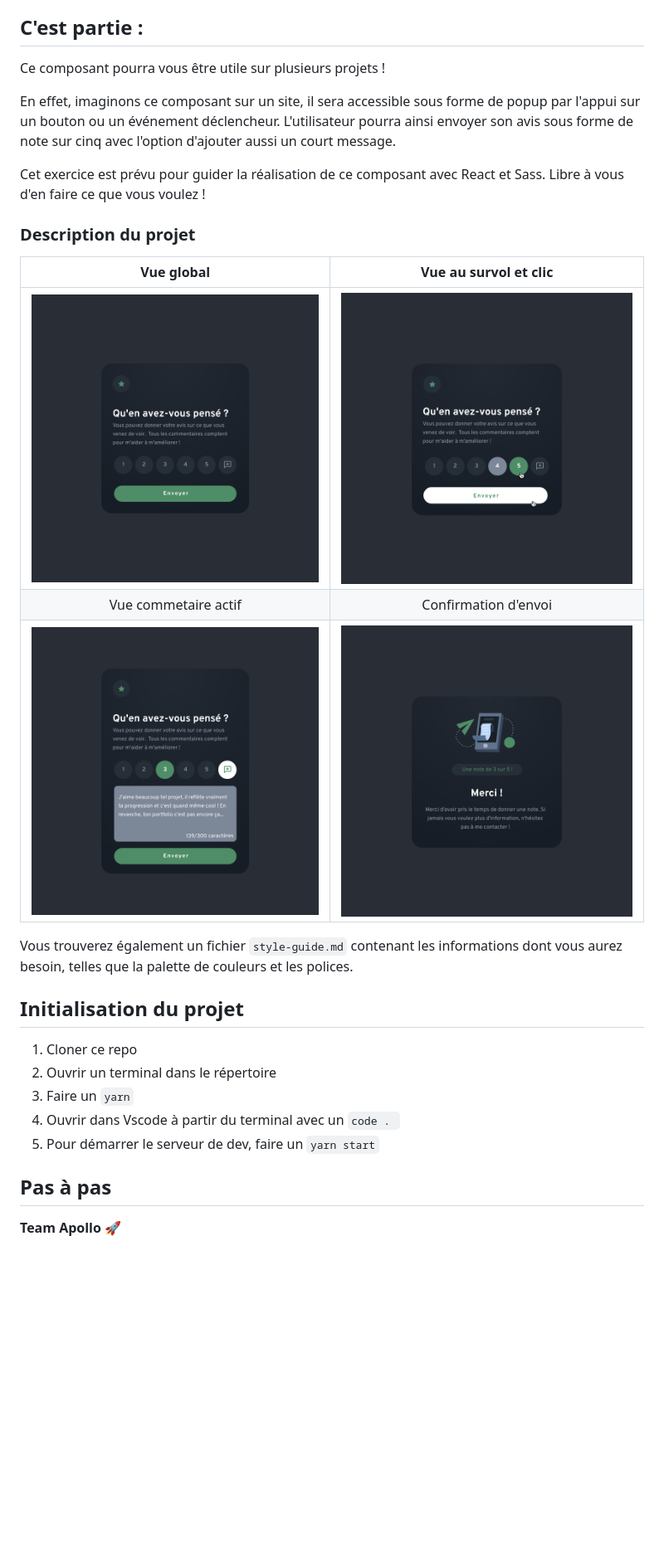
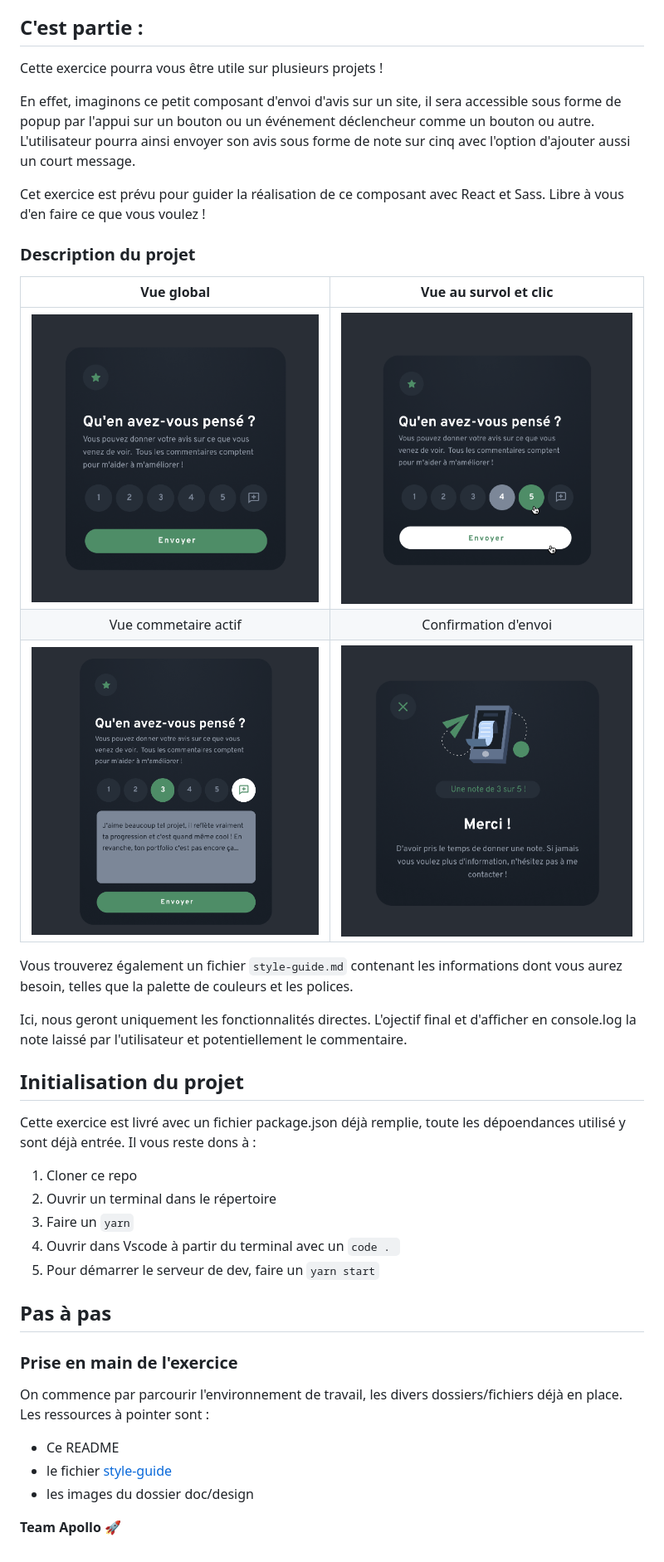
Before and after one commit to Matthieu-Munoz/training_notation-popup, a Markdown page: README.md, the part around the change printed below. Shown: that part at 83% size. GitHub-like rendering; pictures changed too: doc/design/1. Desktop.png, doc/design/2. Desktop - Active.png, doc/design/3. Desktop - Comments.png; blank space fills up the shorter version.

```diff
--- a/README.md
+++ b/README.md
@@ -10,23 +11,28 @@ Voici un exercice inspiré d'un challenge [Frontend Mentor](https://www.frontend
 
 ## C'est partie :
 
-Ce composant pourra vous être utile sur plusieurs projets !
+Cette exercice pourra vous être utile sur plusieurs projets !
 
-En effet, imaginons ce composant sur un site, il sera accessible sous forme de popup par l'appui sur un bouton ou un événement déclencheur. L'utilisateur pourra ainsi envoyer son avis sous forme de note sur cinq avec l'option d'ajouter aussi un court message.
+En effet, imaginons ce petit composant d'envoi d'avis sur un site, il sera accessible sous forme de popup par l'appui sur un bouton ou un événement déclencheur comme un bouton ou autre. L'utilisateur pourra ainsi envoyer son avis sous forme de note sur cinq avec l'option d'ajouter aussi un court message.
 
 Cet exercice est prévu pour guider la réalisation de ce composant avec React et Sass. Libre à vous d'en faire ce que vous voulez !
 
 ### Description du projet
 
-Vue global            |  Vue au survol et clic
-:-------------------------:|:-------------------------:
-![](./doc/design/1.%20Desktop.png)  |  ![](./doc/design/2.%20Desktop%20-%20Active.png)
-Vue commetaire actif      |  Confirmation d'envoi
-![](./doc/design/3.%20Desktop%20-%20Comments.png)  |  ![](./doc/design/4.%20Desktop%20-%20Thanks.png)
+|                    Vue global                     |              Vue au survol et clic              |
+| :-----------------------------------------------: | :---------------------------------------------: |
+|        ![](./doc/design/1.%20Desktop.png)         | ![](./doc/design/2.%20Desktop%20-%20Active.png) |
+|               Vue commetaire actif                |              Confirmation d'envoi               |
+| ![](./doc/design/3.%20Desktop%20-%20Comments.png) | ![](./doc/design/4.%20Desktop%20-%20Thanks.png) |
 
 Vous trouverez également un fichier `style-guide.md` contenant les informations dont vous aurez besoin, telles que la palette de couleurs et les polices.
 
+Ici, nous geront uniquement les fonctionnalités directes. L'ojectif final et d'afficher en console.log la note laissé par l'utilisateur et potentiellement le commentaire.
+
 ## Initialisation du projet
+
+Cette exercice est livré avec un fichier package.json déjà remplie, toute les dépoendances utilisé y sont déjà entrée.
+Il vous reste dons à :
 
 1. Cloner ce repo
 2. Ouvrir un terminal dans le répertoire
@@ -36,4 +42,13 @@ Vous trouverez également un fichier `style-guide.md` contenant les informations
 
 ## Pas à pas
 
+### Prise en main de l'exercice
+
+On commence par parcourir l'environnement de travail, les divers dossiers/fichiers déjà en place.
+Les ressources à pointer sont :
+
+- Ce README
+- le fichier [style-guide](./style-guide.md)
+- les images du dossier doc/design
+
 **Team Apollo** 🚀
```
Also changed, not shown: other parts of README.md (+1 -0 lines), style-guide.md (+12 -11 lines), 4 other files.
